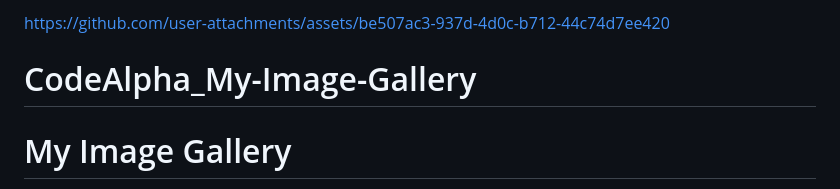
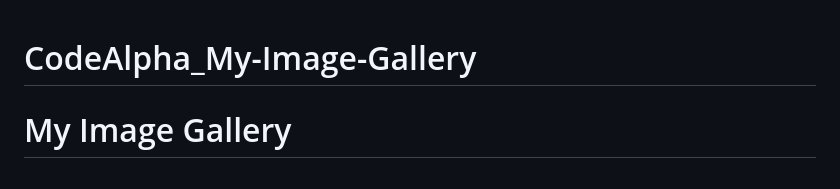
Before and after one commit to anubhav9236/CodeAlpha_My-Image-Gallery, a Markdown page: README.md, the part around the change. GitHub-like rendering.

Commit message:
Update README.md to remove broken link
Removed a broken link and cleaned up the README.

```diff
--- a/README.md
+++ b/README.md
@@ -1,6 +1,3 @@
-
-
-https://github.com/user-attachments/assets/be507ac3-937d-4d0c-b712-44c74d7ee420
 
 
 
```
